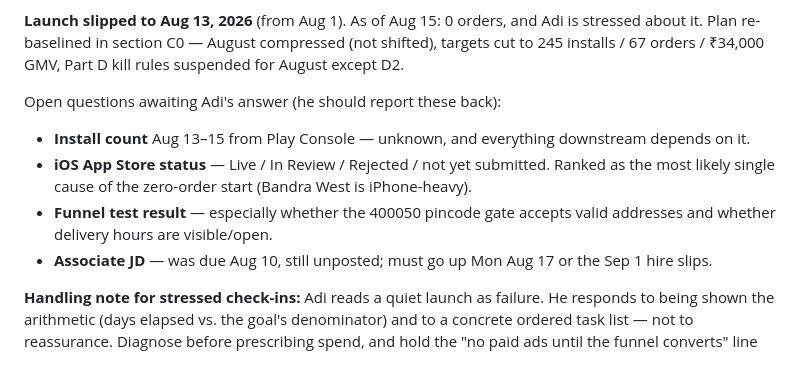
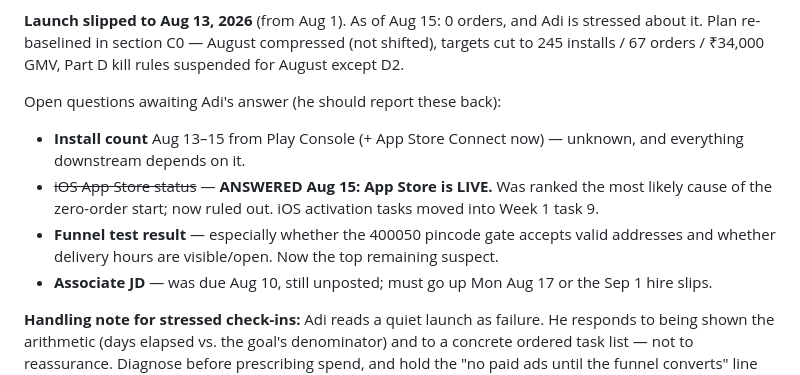
Before and after one commit to hayagreeva-stack/execution-agent, a Markdown page: MEMORY.md, the part around the change. GitHub-like rendering.

```diff
--- a/MEMORY.md
+++ b/MEMORY.md
@@ -42,11 +42,12 @@ about it. Plan re-baselined in section C0 — August compressed (not shifted), t
 245 installs / 67 orders / ₹34,000 GMV, Part D kill rules suspended for August except D2.
 
 Open questions awaiting Adi's answer (he should report these back):
-- **Install count** Aug 13–15 from Play Console — unknown, and everything downstream depends on it.
-- **iOS App Store status** — Live / In Review / Rejected / not yet submitted. Ranked as the
-  most likely single cause of the zero-order start (Bandra West is iPhone-heavy).
+- **Install count** Aug 13–15 from Play Console (+ App Store Connect now) — unknown, and
+  everything downstream depends on it.
+- ~~iOS App Store status~~ — **ANSWERED Aug 15: App Store is LIVE.** Was ranked the most likely
+  cause of the zero-order start; now ruled out. iOS activation tasks moved into Week 1 task 9.
 - **Funnel test result** — especially whether the 400050 pincode gate accepts valid addresses
-  and whether delivery hours are visible/open.
+  and whether delivery hours are visible/open. Now the top remaining suspect.
 - **Associate JD** — was due Aug 10, still unposted; must go up Mon Aug 17 or the Sep 1 hire slips.
 
 **Handling note for stressed check-ins:** Adi reads a quiet launch as failure. He responds to
```
Also changed, not shown: docs/growth-budget-plan-aug26-jan27.md (+5 -4 lines).
